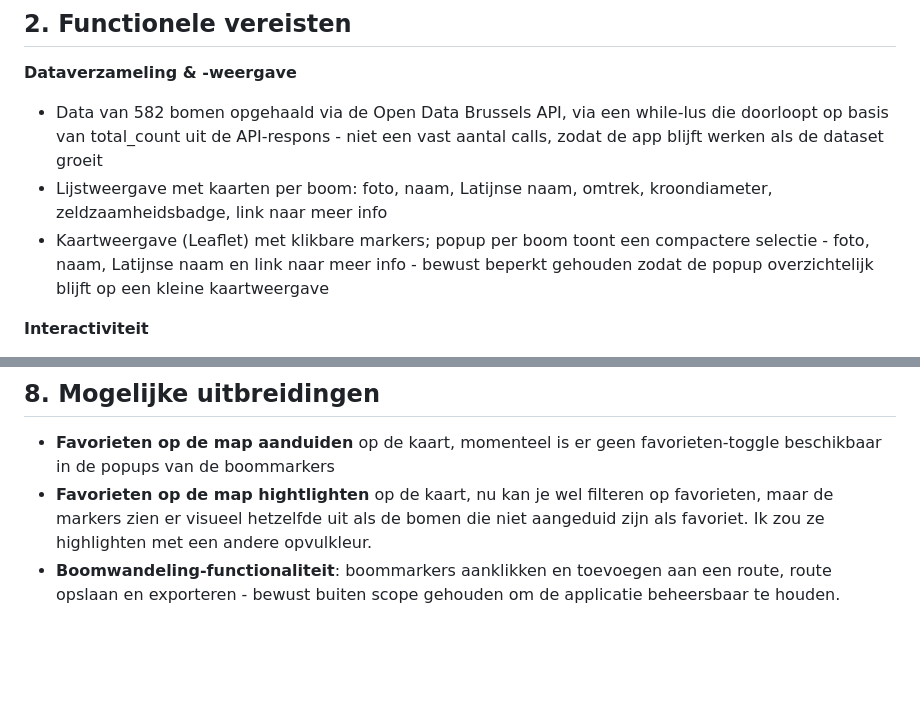
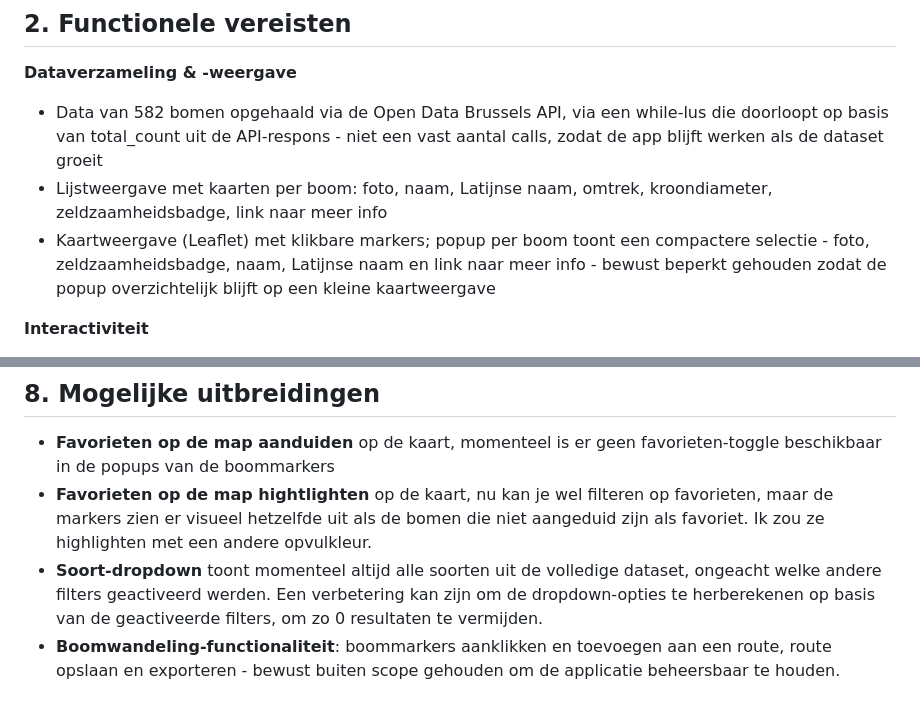
Before and after one commit to karenvandenheuvel-arch/remarkable-trees-brussels, a Markdown page: README.md, 2 parts joined by grey strips. GitHub-like rendering; blank space fills up the shorter version.

Commit message:
readme: add option for improvement on dropdown sort list

```diff
--- a/README.md
+++ b/README.md
@@ -14,7 +14,7 @@ Bij het verkennen van de dataset viel het op dat niet alle Brusselse gemeenten (
 
 * Data van 582 bomen opgehaald via de Open Data Brussels API, via een while-lus die doorloopt op basis van total_count uit de API-respons - niet een vast aantal calls, zodat de app blijft werken als de dataset groeit
 * Lijstweergave met kaarten per boom: foto, naam, Latijnse naam, omtrek, kroondiameter, zeldzaamheidsbadge, link naar meer info
-* Kaartweergave (Leaflet) met klikbare markers; popup per boom toont een compactere selectie - foto, naam, Latijnse naam en link naar meer info - bewust beperkt gehouden zodat de popup overzichtelijk blijft op een kleine kaartweergave
+* Kaartweergave (Leaflet) met klikbare markers; popup per boom toont een compactere selectie - foto, zeldzaamheidsbadge, naam, Latijnse naam en link naar meer info - bewust beperkt gehouden zodat de popup overzichtelijk blijft op een kleine kaartweergave
 
 **Interactiviteit**
 
@@ -457,4 +457,5 @@ Links naar de conversaties:
 
 - **Favorieten op de map aanduiden** op de kaart, momenteel is er geen favorieten-toggle beschikbaar in de popups van de boommarkers
 - **Favorieten op de map hightlighten** op de kaart, nu kan je wel filteren op favorieten, maar de markers zien er visueel hetzelfde uit als de bomen die niet aangeduid zijn als favoriet. Ik zou ze highlighten met een andere opvulkleur.
+- **Soort-dropdown** toont momenteel altijd alle soorten uit de volledige dataset, ongeacht welke andere filters geactiveerd werden. Een verbetering kan zijn om de dropdown-opties te herberekenen op basis van de geactiveerde filters, om zo 0 resultaten te vermijden.
 - **Boomwandeling-functionaliteit**: boommarkers aanklikken en toevoegen aan een route, route opslaan en exporteren - bewust buiten scope gehouden om de applicatie beheersbaar te houden.
```
